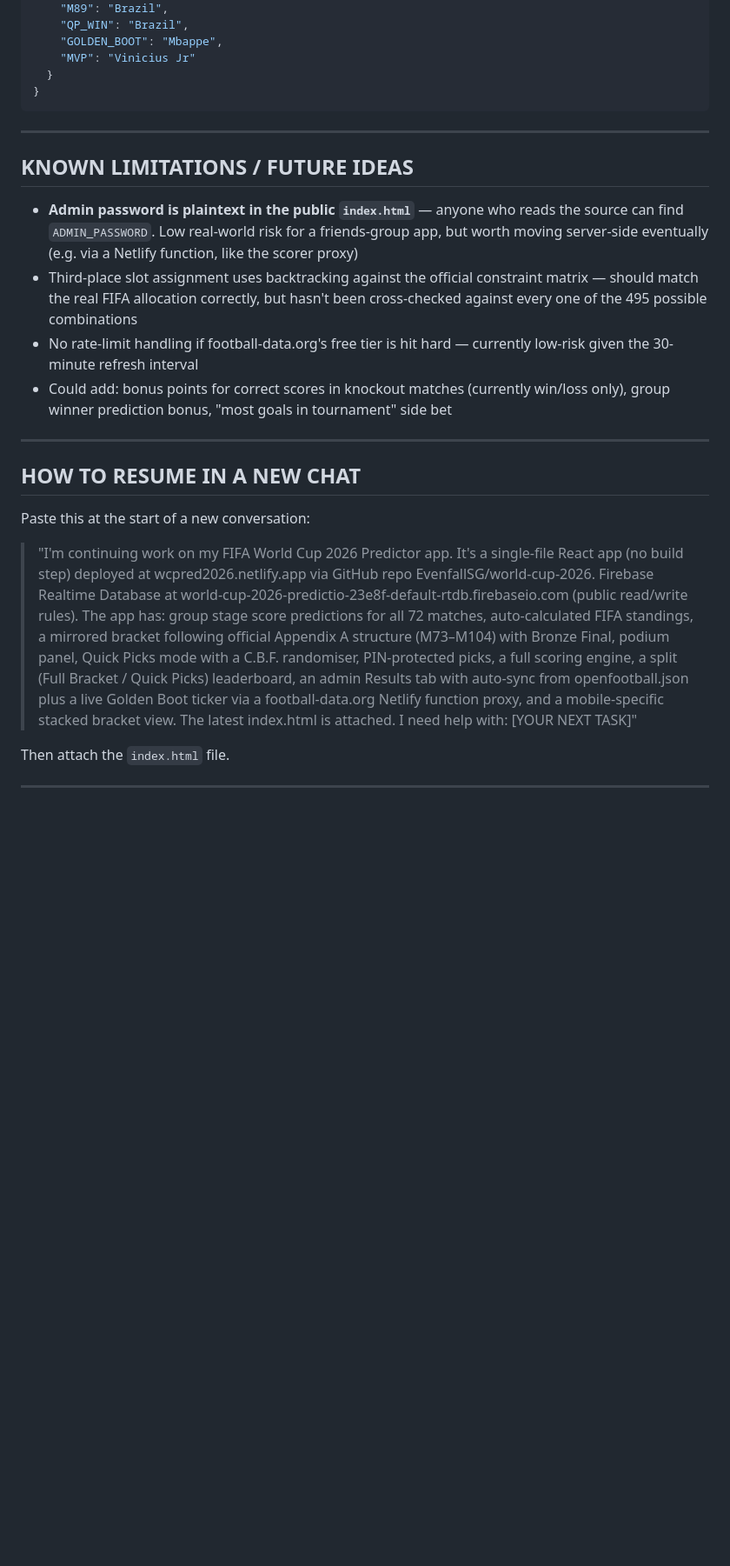
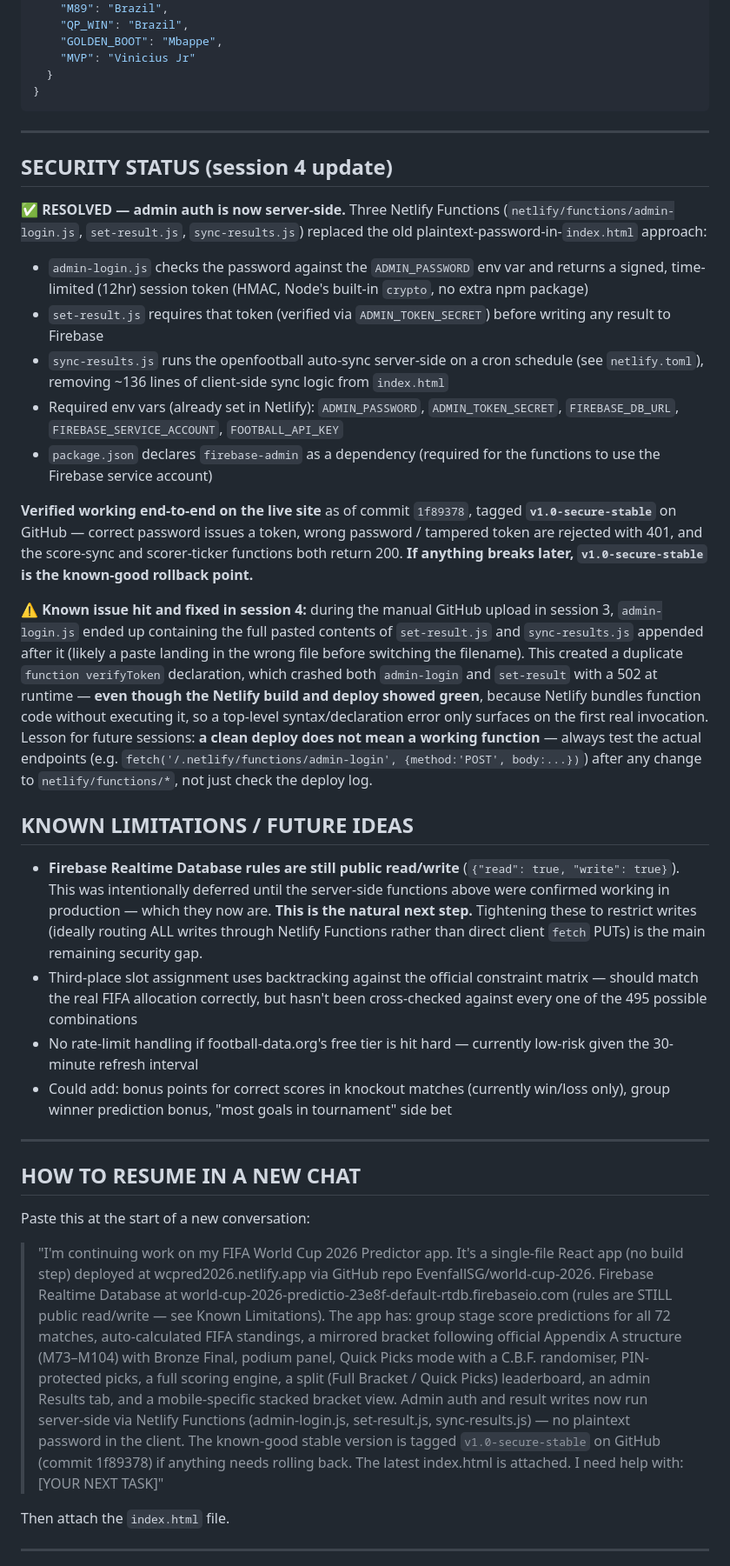
Before and after one commit to EvenfallSG/world-cup-2026, a Markdown page: WC2026_PROJECT_BRIEF.md, the part around one of its changes. Shown at 87% size. GitHub-like rendering; blank space fills up the shorter version.

Commit message:
Session 4: document resolved security status, v1.0-secure-stable tag, and Firebase rules as next step

```diff
--- a/WC2026_PROJECT_BRIEF.md
+++ b/WC2026_PROJECT_BRIEF.md
@@ -274,8 +274,21 @@ L: England, Croatia, Ghana, Panama
 
 ---
 
+## SECURITY STATUS (session 4 update)
+
+**✅ RESOLVED — admin auth is now server-side.** Three Netlify Functions (`netlify/functions/admin-login.js`, `set-result.js`, `sync-results.js`) replaced the old plaintext-password-in-`index.html` approach:
+- `admin-login.js` checks the password against the `ADMIN_PASSWORD` env var and returns a signed, time-limited (12hr) session token (HMAC, Node's built-in `crypto`, no extra npm package)
+- `set-result.js` requires that token (verified via `ADMIN_TOKEN_SECRET`) before writing any result to Firebase
+- `sync-results.js` runs the openfootball auto-sync server-side on a cron schedule (see `netlify.toml`), removing ~136 lines of client-side sync logic from `index.html`
+- Required env vars (already set in Netlify): `ADMIN_PASSWORD`, `ADMIN_TOKEN_SECRET`, `FIREBASE_DB_URL`, `FIREBASE_SERVICE_ACCOUNT`, `FOOTBALL_API_KEY`
+- `package.json` declares `firebase-admin` as a dependency (required for the functions to use the Firebase service account)
+
+**Verified working end-to-end on the live site** as of commit `1f89378`, tagged **`v1.0-secure-stable`** on GitHub — correct password issues a token, wrong password / tampered token are rejected with 401, and the score-sync and scorer-ticker functions both return 200. **If anything breaks later, `v1.0-secure-stable` is the known-good rollback point.**
+
+**⚠️ Known issue hit and fixed in session 4:** during the manual GitHub upload in session 3, `admin-login.js` ended up containing the full pasted contents of `set-result.js` and `sync-results.js` appended after it (likely a paste landing in the wrong file before switching the filename). This created a duplicate `function verifyToken` declaration, which crashed both `admin-login` and `set-result` with a 502 at runtime — **even though the Netlify build and deploy showed green**, because Netlify bundles function code without executing it, so a top-level syntax/declaration error only surfaces on the first real invocation. Lesson for future sessions: **a clean deploy does not mean a working function** — always test the actual endpoints (e.g. `fetch('/.netlify/functions/admin-login', {method:'POST', body:...})`) after any change to `netlify/functions/*`, not just check the deploy log.
+
 ## KNOWN LIMITATIONS / FUTURE IDEAS
-- **Admin password is plaintext in the public `index.html`** — anyone who reads the source can find `ADMIN_PASSWORD`. Low real-world risk for a friends-group app, but worth moving server-side eventually (e.g. via a Netlify function, like the scorer proxy)
+- **Firebase Realtime Database rules are still public read/write** (`{"read": true, "write": true}`). This was intentionally deferred until the server-side functions above were confirmed working in production — which they now are. **This is the natural next step.** Tightening these to restrict writes (ideally routing ALL writes through Netlify Functions rather than direct client `fetch` PUTs) is the main remaining security gap.
 - Third-place slot assignment uses backtracking against the official constraint matrix — should match the real FIFA allocation correctly, but hasn't been cross-checked against every one of the 495 possible combinations
 - No rate-limit handling if football-data.org's free tier is hit hard — currently low-risk given the 30-minute refresh interval
 - Could add: bonus points for correct scores in knockout matches (currently win/loss only), group winner prediction bonus, "most goals in tournament" side bet
@@ -285,7 +298,7 @@ L: England, Croatia, Ghana, Panama
 
 Paste this at the start of a new conversation:
 
-> "I'm continuing work on my FIFA World Cup 2026 Predictor app. It's a single-file React app (no build step) deployed at wcpred2026.netlify.app via GitHub repo EvenfallSG/world-cup-2026. Firebase Realtime Database at world-cup-2026-predictio-23e8f-default-rtdb.firebaseio.com (public read/write rules). The app has: group stage score predictions for all 72 matches, auto-calculated FIFA standings, a mirrored bracket following official Appendix A structure (M73–M104) with Bronze Final, podium panel, Quick Picks mode with a C.B.F. randomiser, PIN-protected picks, a full scoring engine, a split (Full Bracket / Quick Picks) leaderboard, an admin Results tab with auto-sync from openfootball.json plus a live Golden Boot ticker via a football-data.org Netlify function proxy, and a mobile-specific stacked bracket view. The latest index.html is attached. I need help with: [YOUR NEXT TASK]"
+> "I'm continuing work on my FIFA World Cup 2026 Predictor app. It's a single-file React app (no build step) deployed at wcpred2026.netlify.app via GitHub repo EvenfallSG/world-cup-2026. Firebase Realtime Database at world-cup-2026-predictio-23e8f-default-rtdb.firebaseio.com (rules are STILL public read/write — see Known Limitations). The app has: group stage score predictions for all 72 matches, auto-calculated FIFA standings, a mirrored bracket following official Appendix A structure (M73–M104) with Bronze Final, podium panel, Quick Picks mode with a C.B.F. randomiser, PIN-protected picks, a full scoring engine, a split (Full Bracket / Quick Picks) leaderboard, an admin Results tab, and a mobile-specific stacked bracket view. Admin auth and result writes now run server-side via Netlify Functions (admin-login.js, set-result.js, sync-results.js) — no plaintext password in the client. The known-good stable version is tagged `v1.0-secure-stable` on GitHub (commit 1f89378) if anything needs rolling back. The latest index.html is attached. I need help with: [YOUR NEXT TASK]"
 
 Then attach the `index.html` file.
 
```
Also changed, not shown: other parts of WC2026_PROJECT_BRIEF.md (+1 -1 lines).
